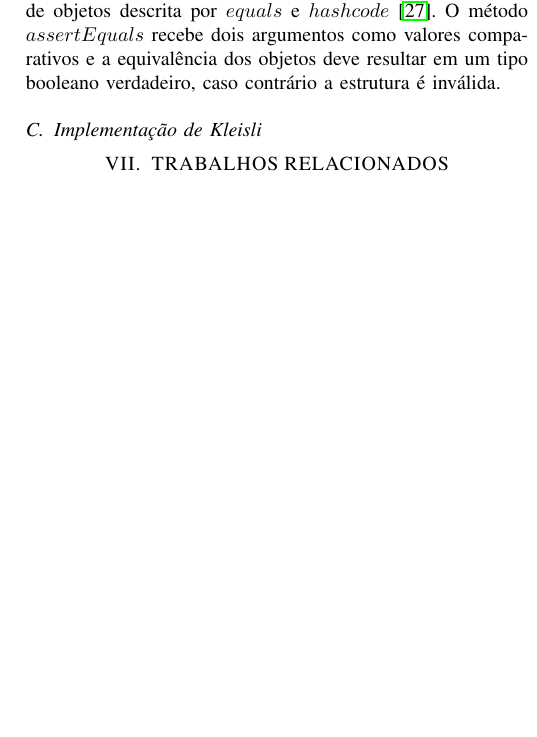
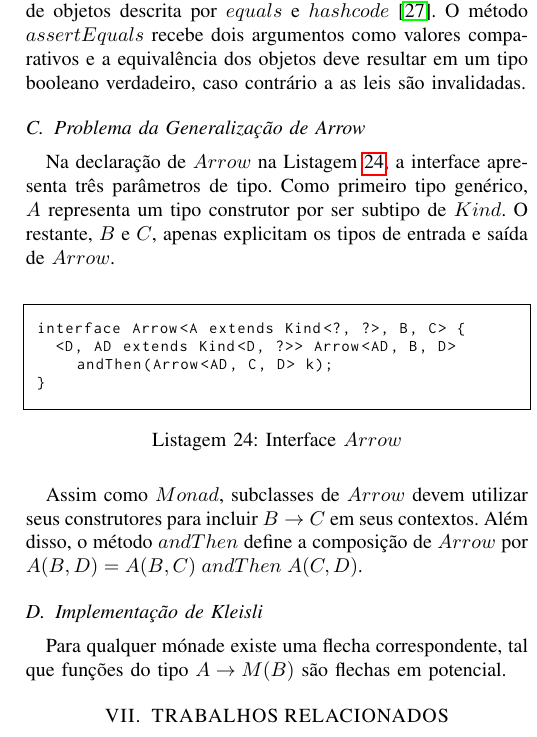
Before and after one commit to pabloparada/course-conclusion, a LaTeX paper (paper/main.tex): part of one column of page 9 of 9 before the commit and part of one column of page 9 of 10 after it, cut so that both start at the same text, the shorter picture padded with empty space. Compiled offline with pdfLaTeX.

Commit message:
Added subsection 'Problema da Generalizacao de Arrow' to explain why Arrow interface couldn't be provided in Java, with examples.

```diff
--- a/paper/main.tex
+++ b/paper/main.tex
@@ -707,9 +707,23 @@ public void associativity() {
 
 \paragraph{Associatividade - $associativity$} a ordem na qual as funções são encadeadas em um contexto monádico não deve importar.
 
-Todas as leis estão implementadas considerando a igualdade de objetos descrita por $equals$ e $hashcode$~\cite{gosling1995java}. O método $assertEquals$ recebe dois argumentos como valores comparativos e a equivalência dos objetos deve resultar em um tipo booleano verdadeiro, caso contrário a estrutura é inválida.
+Todas as leis estão implementadas considerando a igualdade de objetos descrita por $equals$ e $hashcode$~\cite{gosling1995java}. O método $assertEquals$ recebe dois argumentos como valores comparativos e a equivalência dos objetos deve resultar em um tipo booleano verdadeiro, caso contrário a as leis são invalidadas.
+
+\subsection{Problema da Generalização de Arrow}
+
+Na declaração de $Arrow$ na Listagem~\ref{lst:java-arrow-interface}, a interface apresenta três parâmetros de tipo. Como primeiro tipo genérico, $A$ representa um tipo construtor por ser subtipo de $Kind$. O restante, $B$ e $C$, apenas explicitam os tipos de entrada e saída de $Arrow$.
+
+\begin{lstlisting}[caption = {Interface $Arrow$}, label = {lst:java-arrow-interface}]
+interface Arrow<A extends Kind<?, ?>, B, C> {
+	<D, AD extends Kind<D, ?>> Arrow<AD, B, D> andThen(Arrow<AD, C, D> k);
+}
+\end{lstlisting}
+
+Assim como $Monad$, subclasses de $Arrow$ devem utilizar seus construtores para incluir $B \rightarrow C$ em seus contextos. Além disso, o método $andThen$ define a composição de $Arrow$ por $A(B, D) = A(B, C) \; andThen \; A(C, D)$.
 
 \subsection{Implementação de Kleisli}
+
+Para qualquer mónade existe uma flecha correspondente, tal que funções do tipo $A \rightarrow M(B)$ são flechas em potencial.
 
 \section{TRABALHOS RELACIONADOS}
 
```
Also changed, not shown: paper/compiled/compiled-paper-pabloparada.pdf, paper/main.tex (4 more changed lines).
